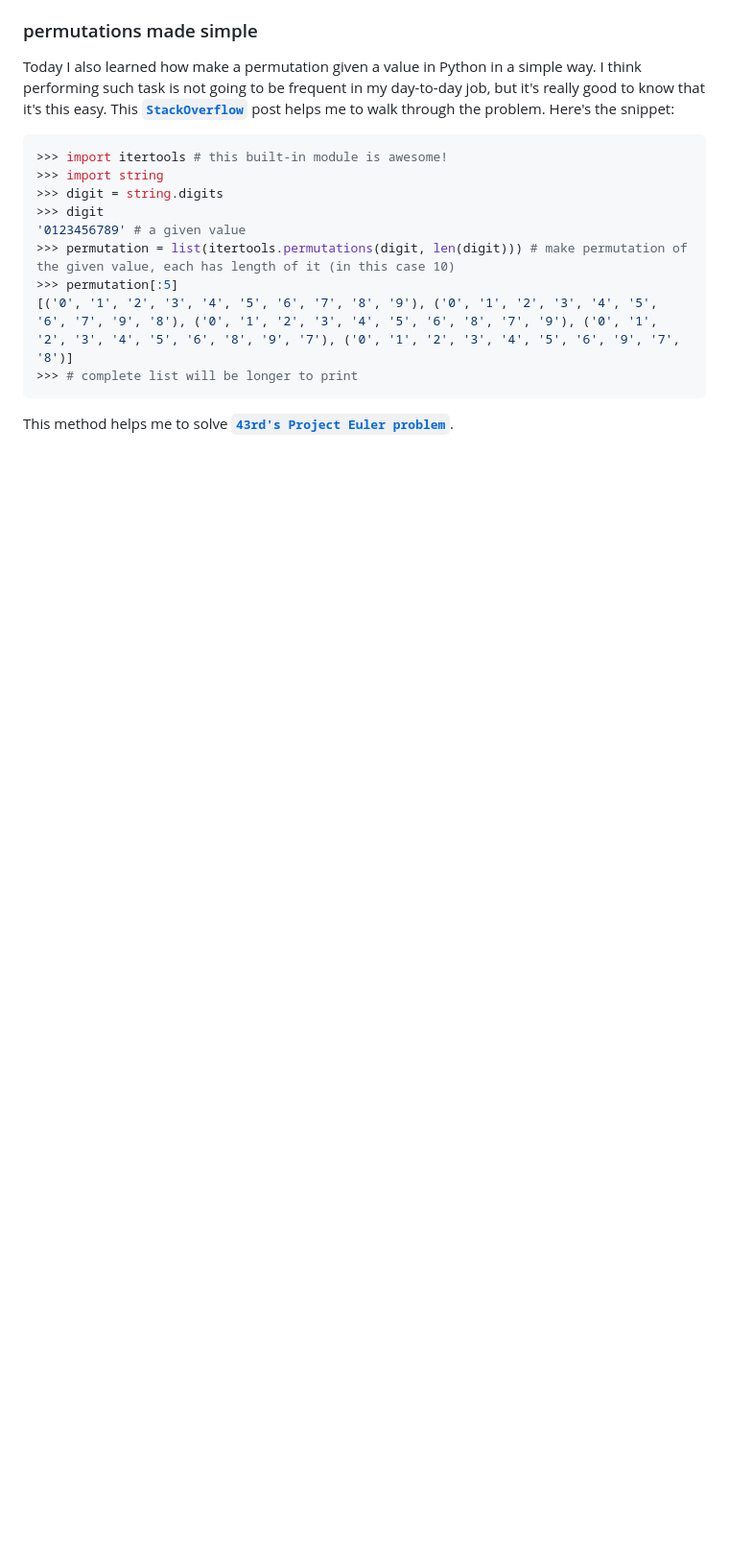
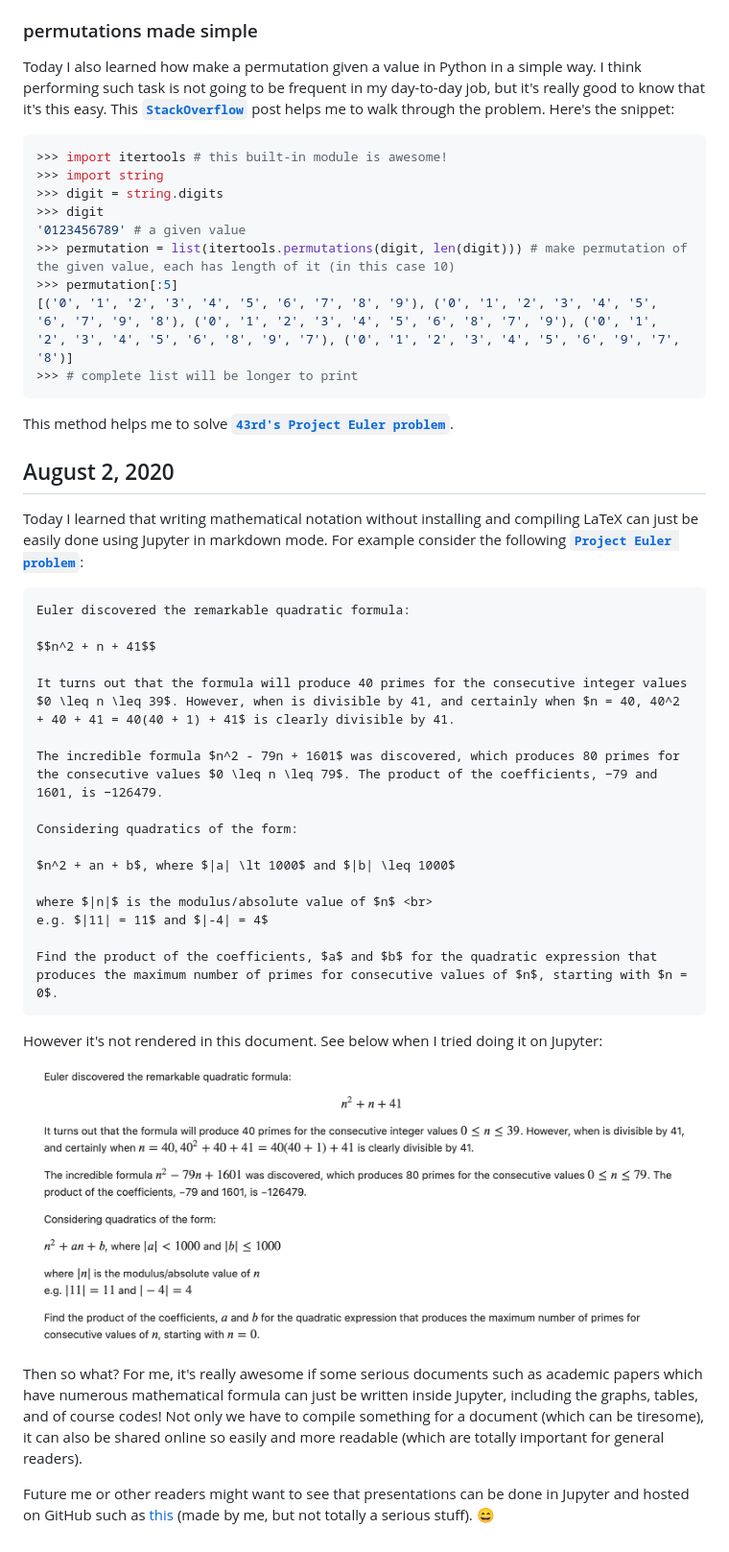
Before and after one commit to ledwindra/today-i-learned, a Markdown page: README.md, the part around the change. Shown: that part at 96% size. GitHub-like rendering; pictures changed too: img/jupyter-latex.png (added); blank space fills up the shorter version.

Commit message:
Today I learned

````diff
--- a/README.md
+++ b/README.md
@@ -145,3 +145,33 @@ Today I also learned how make a permutation given a value in Python in a simple
 ```
 
 This method helps me to solve [<strong>`43rd's Project Euler problem`</strong>](https://projecteuler.net/problem=43).
+
+## August 2, 2020
+Today I learned that writing mathematical notation without installing and compiling LaTeX can just be easily done using Jupyter in markdown mode. For example consider the following [<strong>`Project Euler problem`</strong>](https://projecteuler.net/problem=27):
+
+```
+Euler discovered the remarkable quadratic formula:
+
+$$n^2 + n + 41$$
+
+It turns out that the formula will produce 40 primes for the consecutive integer values $0 \leq n \leq 39$. However, when is divisible by 41, and certainly when $n = 40, 40^2 + 40 + 41 = 40(40 + 1) + 41$ is clearly divisible by 41.
+
+The incredible formula $n^2 - 79n + 1601$ was discovered, which produces 80 primes for the consecutive values $0 \leq n \leq 79$. The product of the coefficients, −79 and 1601, is −126479.
+
+Considering quadratics of the form:
+
+$n^2 + an + b$, where $|a| \lt 1000$ and $|b| \leq 1000$
+
+where $|n|$ is the modulus/absolute value of $n$ <br>
+e.g. $|11| = 11$ and $|-4| = 4$
+
+Find the product of the coefficients, $a$ and $b$ for the quadratic expression that produces the maximum number of primes for consecutive values of $n$, starting with $n = 0$.
+```
+
+However it's not rendered in this document. See below when I tried doing it on Jupyter:
+
+![jupyter-latex](img/jupyter-latex.png)
+
+Then so what? For me, it's really awesome if some serious documents such as academic papers which have numerous mathematical formula can just be written inside Jupyter, including the graphs, tables, and of course codes! Not only we have to compile something for a document (which can be tiresome), it can also be shared online so easily and more readable (which are totally important for general readers).
+
+Future me or other readers might want to see that presentations can be done in Jupyter and hosted on GitHub such as [this](https://ledwindra.github.io/pendidikan-papua/#/) (made by me, but not totally a serious stuff). :smile:
````
